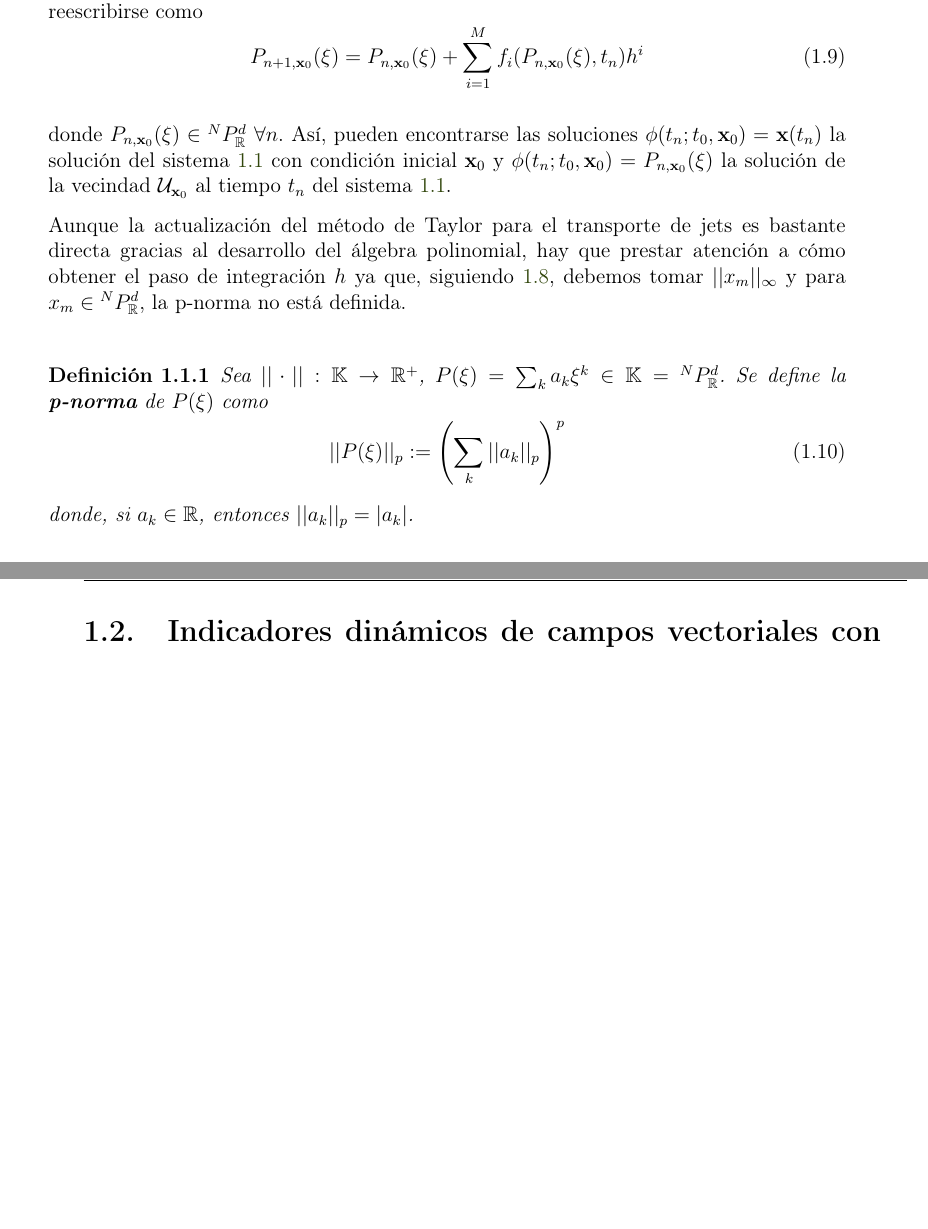
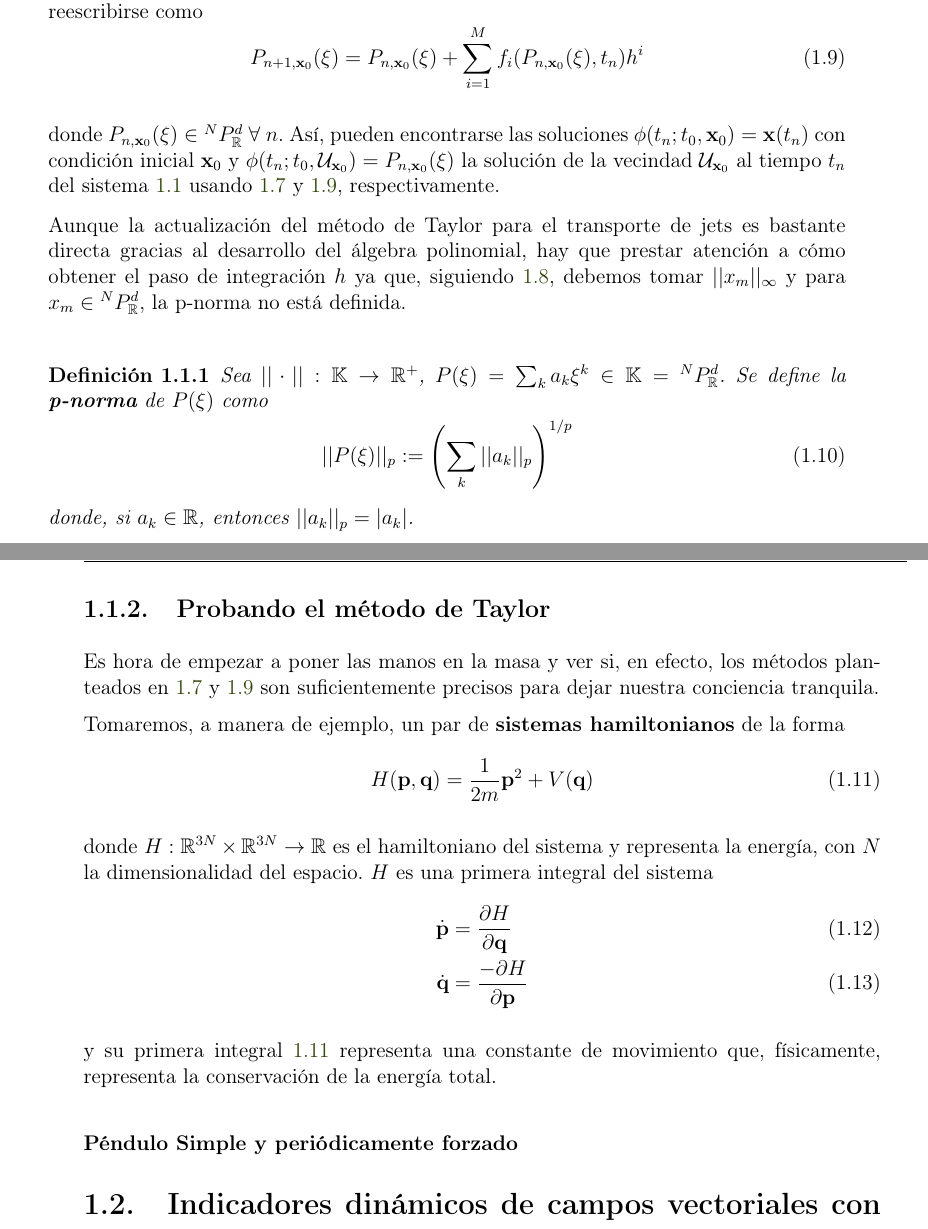
Before and after one commit to blas-ko/tesis_fisica_licenciatura, a LaTeX thesis (_Jet Transport/tesis.tex, which reads _Jet Transport/Chapters/02_transporteJet.tex): two parts of pages 14 and 15 of 35, joined at a grey line, cut so that both start at the same text, the shorter picture padded with empty space. Compiled offline with pdfLaTeX.

Commit message:
Conservative hamiltonian systems are exposed as taylor's method benchmark examples.

```diff
--- a/_Jet Transport/Chapters/02_transporteJet.tex
+++ b/_Jet Transport/Chapters/02_transporteJet.tex
@@ -159,21 +159,45 @@ P_{n+1,\xo}(\xi) = P_{n,\xo}(\xi) + \sum_{i=1}^M f_i(P_{n,\xo}(\xi),t_n)h^i
 \label{eq:jt-rel}
 \end{equation}
 
-donde $P_{n,\xo}(\xi) \in \pkk{N}{d} \ \forall n$. Así, pueden encontrarse las soluciones $\phi(t_n;t_0,\xo) = \mathbf{x}(t_n)$ la solución del sistema \ref{eq:ode} con condición inicial $\xo$ y $\phi(t_n;t_0,\xo) = P_{n,\xo}(\xi)$ la solución de la vecindad $\U_{\xo}$ al tiempo
-$t_n$ del sistema \ref{eq:ode}.
+donde $P_{n,\xo}(\xi) \in \pkk{N}{d} \ \forall \ n$. Así, pueden encontrarse las soluciones $\phi(t_n;t_0,\xo) = \mathbf{x}(t_n)$ con condición inicial $\xo$ y $\phi(t_n;t_0,\U_{\xo}) = P_{n,\xo}(\xi)$ la solución de la vecindad $\U_{\xo}$ al tiempo
+$t_n$ del sistema \ref{eq:ode} usando \ref{eq:taylor-rel} y \ref{eq:jt-rel}, respectivamente.
 
 Aunque la actualización del método de Taylor para el transporte de jets es bastante directa gracias al desarrollo del álgebra polinomial, hay que prestar atención a cómo obtener el paso de integración $h$ ya que, siguiendo \ref{eq:stepsize}, debemos tomar $||x_m||_\infty$ y para $x_m \in \pkk{N}{d}$, la p-norma no está definida.
 
 \begin{definicion}
 Sea $||\cdot|| : \mathbb{K} \to \mathbb{R}^+$, $P(\mathbf{\xi}) = \sum_{k} a_k \mathbf{\xi}^k \in \mathbb{K} = \pkk{N}{d}$. Se define la \textbf{p-norma} de $P(\xi)$ como
 \begin{equation}
- ||P(\mathbf{\xi})||_p := \left( \sum_{k} ||a_k||_p \right)^p
+ ||P(\mathbf{\xi})||_p := \left( \sum_{k} ||a_k||_p \right)^{1/p}
  \label{eq:poly-norm}
 \end{equation}
 donde, si $a_k \in \mathbb{R}$, entonces $||a_k||_p = |a_k|$.
 \end{definicion}
 
-Así, la elección del paso de integración tiene sentido ahora también para polinomios. Es importante mencionar que la definición de la norma para polinomios en $\pkk{N}{d}$ coincide con la definición estándar de norma; además, de este modo, el paso de integración $h$ coincide por el utilizado por D. Perez en \cite{P-palau}.
+Así, la elección del paso de integración tiene sentido ahora también para polinomios. Es importante mencionar que la definición de la norma para polinomios en $\pkk{N}{d}$ coincide con la definición estándar de norma. Además, de este modo, el paso de integración $h$ coincide por el utilizado por D. Perez en \cite{P-palau}.
+
+\subsection{Probando el método de Taylor}
+\label{sec:benchmark-taylor}
+
+Es hora de empezar a poner las manos en la masa y ver si, en efecto, los métodos planteados en \ref{eq:taylor-rel} y \ref{eq:jt-rel} son suficientemente precisos para dejar nuestra conciencia tranquila.
+
+Tomaremos, a manera de ejemplo, un par de \textbf{sistemas hamiltonianos} de la forma
+\begin{equation}
+ H(\mathbf{p},\mathbf{q}) = \frac{1}{2m}\mathbf{p}^2 + V(\mathbf{q})
+ \label{eq:hamiltonian}
+\end{equation}
+%V = V(p,q) ?
+
+donde $H: \mathbb{R}^{3N}\times\mathbb{R}^{3N} \to \mathbb{R}$ es el hamiltoniano del sistema y representa la energía, con $N$ la dimensionalidad del espacio. $H$ es una primera integral del sistema
+\begin{align}
+ \dot{\mathbf{p}} &= \frac{\partial{H}}{\partial{\mathbf{q}}} \\
+ \dot{\mathbf{q}} &= \frac{-\partial{H}}{\partial{\mathbf{p}}}
+\end{align}
+
+y su primera integral \ref{eq:hamiltonian} representa una constante de movimiento que, físicamente, representa la conservación de la energía total.
+
+\subsubsection{Péndulo Simple y periódicamente forzado}
+\label{sec:pendulum}
+
 
 \section{Indicadores dinámicos de campos vectoriales con base en el transporte de jet}
 \label{sec:ind-dinam}
```
